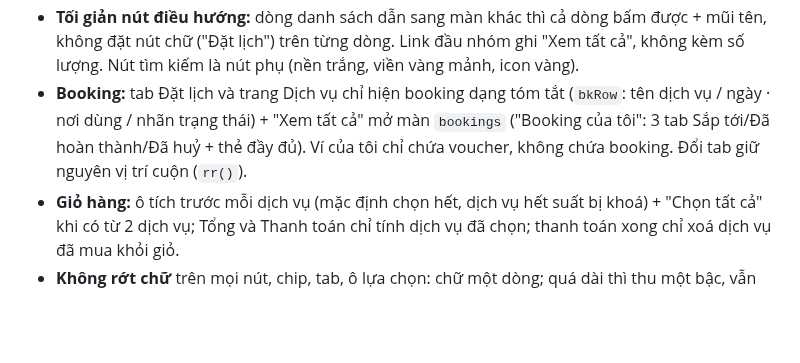
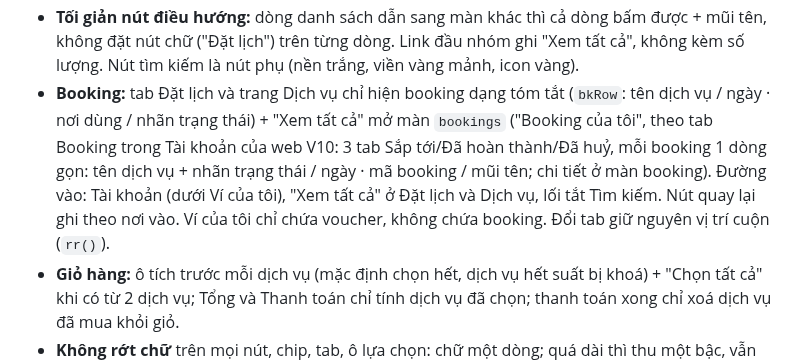
Before and after one commit to AnhPhuongNe/AIPCON-APP, a Markdown page: CLAUDE.md, the part around the change. GitHub-like rendering; blank space fills up the shorter version.

Commit message:
CLAUDE.md: man Booking cua toi theo web V10
Co-Authored-By: Claude Opus 5.5 <noreply@anthropic.com>

```diff
--- a/CLAUDE.md
+++ b/CLAUDE.md
@@ -21,7 +21,7 @@
 - **Thang chữ theo vai trò:** 1 tiêu đề trang 26 Aptima · 2 tiêu đề nhóm 15/600 navy · 3 nội dung chính (tên dòng, booking) 14/500 navy; trong ô hẹp (lưới) 11–12.5/500 navy · 4 phụ (dòng phụ, ô tìm kiếm) 12.5–13/400 xám `--tx3` · 5 gợi ý (chip tìm nhanh) 11/400 xám, đệm nhỏ. Cấp dưới không bao giờ to hơn cấp trên trên cùng một màn. Tab: 13 ở mọi nơi. Không dùng 700 (trừ avatar); số đếm cạnh tiêu đề nhóm là cấp phụ 12.5/400 xám.
 - **Độ đậm chữ:** 600 chỉ cho tiêu đề nhóm, số tiền, nút bấm, mã voucher/đơn, tiêu đề lịch, số đếm tab, thẻ ACP, tên trên thẻ hồ sơ. Mọi chữ khác (tên trong danh sách, lựa chọn kể cả khi đang chọn, nhãn form, tab, chip, nhãn trạng thái, link, thông báo nổi) dùng 500.
 - **Tối giản nút điều hướng:** dòng danh sách dẫn sang màn khác thì cả dòng bấm được + mũi tên, không đặt nút chữ ("Đặt lịch") trên từng dòng. Link đầu nhóm ghi "Xem tất cả", không kèm số lượng. Nút tìm kiếm là nút phụ (nền trắng, viền vàng mảnh, icon vàng).
-- **Booking:** tab Đặt lịch và trang Dịch vụ chỉ hiện booking dạng tóm tắt (`bkRow`: tên dịch vụ / ngày · nơi dùng / nhãn trạng thái) + "Xem tất cả" mở màn `bookings` ("Booking của tôi": 3 tab Sắp tới/Đã hoàn thành/Đã huỷ + thẻ đầy đủ). Ví của tôi chỉ chứa voucher, không chứa booking. Đổi tab giữ nguyên vị trí cuộn (`rr()`).
+- **Booking:** tab Đặt lịch và trang Dịch vụ chỉ hiện booking dạng tóm tắt (`bkRow`: tên dịch vụ / ngày · nơi dùng / nhãn trạng thái) + "Xem tất cả" mở màn `bookings` ("Booking của tôi", theo tab Booking trong Tài khoản của web V10: 3 tab Sắp tới/Đã hoàn thành/Đã huỷ, mỗi booking 1 dòng gọn: tên dịch vụ + nhãn trạng thái / ngày · mã booking / mũi tên; chi tiết ở màn booking). Đường vào: Tài khoản (dưới Ví của tôi), "Xem tất cả" ở Đặt lịch và Dịch vụ, lối tắt Tìm kiếm. Nút quay lại ghi theo nơi vào. Ví của tôi chỉ chứa voucher, không chứa booking. Đổi tab giữ nguyên vị trí cuộn (`rr()`).
 - **Giỏ hàng:** ô tích trước mỗi dịch vụ (mặc định chọn hết, dịch vụ hết suất bị khoá) + "Chọn tất cả" khi có từ 2 dịch vụ; Tổng và Thanh toán chỉ tính dịch vụ đã chọn; thanh toán xong chỉ xoá dịch vụ đã mua khỏi giỏ.
 - **Không rớt chữ** trên mọi nút, chip, tab, ô lựa chọn: chữ một dòng; quá dài thì thu một bậc, vẫn không vừa thì xếp mỗi phương án một hàng.
 - `_preview/`: server xem trước (`serve.ps1`, cổng 5173, cấu hình trong `.claude/launch.json` tên `preview`) và bản nháp (`V3_draft.html`, `patch.css`).
```
